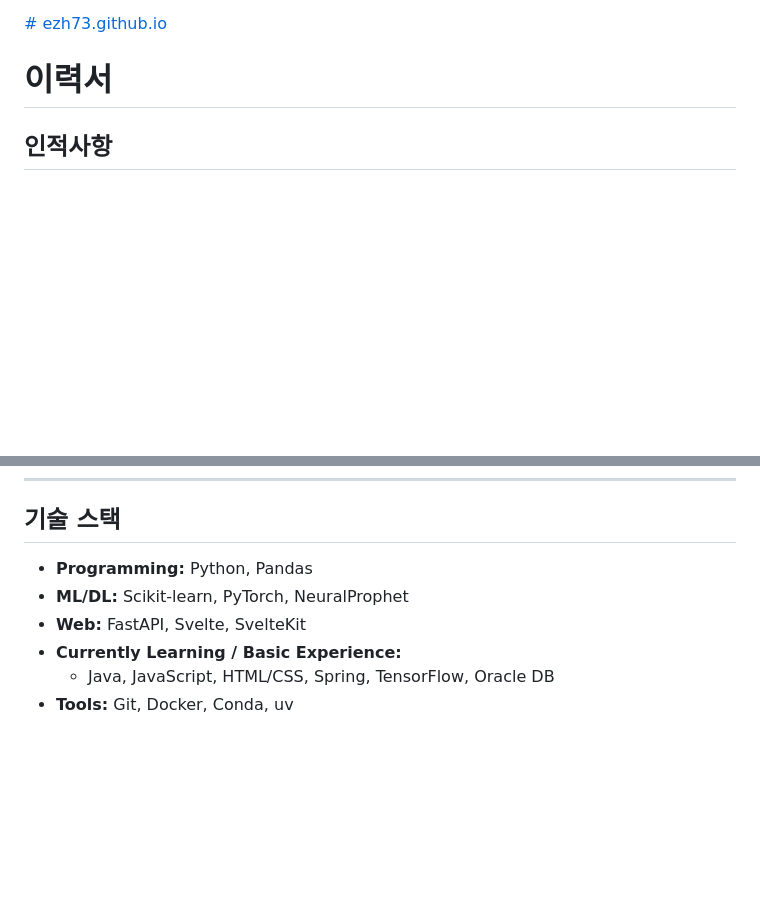
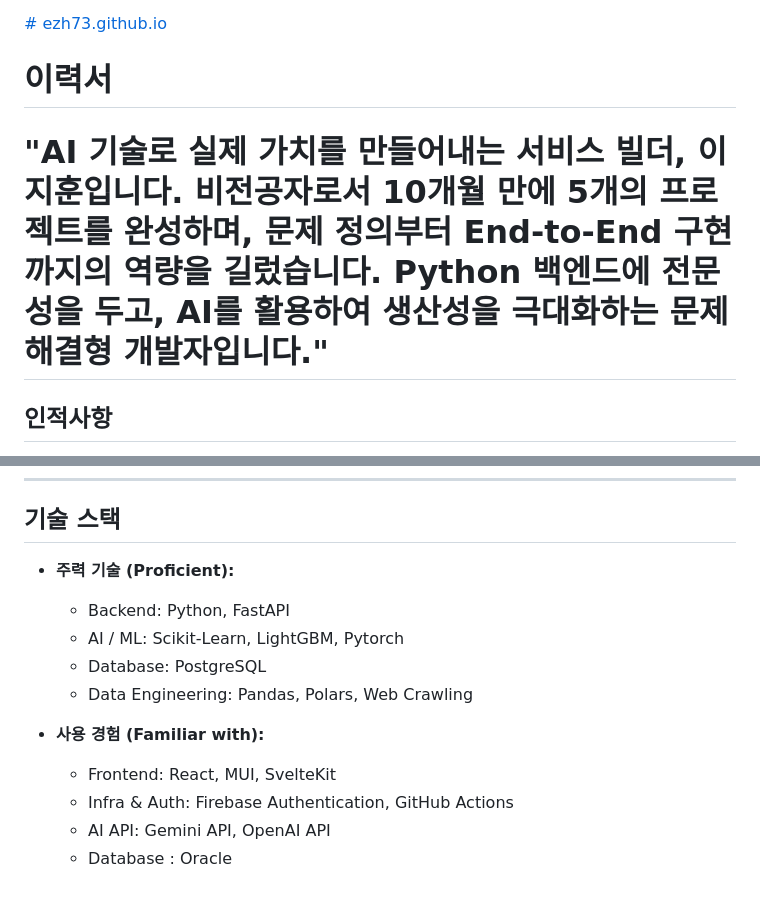
Before and after one commit to ezh73/ezh73.github.io, a Markdown page: README.md, 2 parts joined by grey strips. Drawn GitHub-style; blank space fills up the shorter version.

```diff
--- a/README.md
+++ b/README.md
@@ -1,6 +1,8 @@
 [# ezh73.github.io](https://ezh73.github.io/)
 
 # 이력서
+
+# "AI 기술로 실제 가치를 만들어내는 서비스 빌더, 이지훈입니다. 비전공자로서 10개월 만에 5개의 프로젝트를 완성하며, 문제 정의부터 End-to-End 구현까지의 역량을 길렀습니다. Python 백엔드에 전문성을 두고, AI를 활용하여 생산성을 극대화하는 문제 해결형 개발자입니다."
 
 ## 인적사항
 - 이름: 이지훈
@@ -66,9 +76,14 @@
 ---
 
 ## 기술 스택
-- **Programming:** Python, Pandas
-- **ML/DL:** Scikit-learn, PyTorch, NeuralProphet
-- **Web:** FastAPI, Svelte, SvelteKit
-- **Currently Learning / Basic Experience:**
-  - Java, JavaScript, HTML/CSS, Spring, TensorFlow, Oracle DB
-- **Tools:** Git, Docker, Conda, uv
+- **주력 기술 (Proficient):**
+  - Backend: Python, FastAPI
+  - AI / ML: Scikit-Learn, LightGBM, Pytorch
+  - Database: PostgreSQL
+  - Data Engineering: Pandas, Polars, Web Crawling
+
+- **사용 경험 (Familiar with):**
+  - Frontend: React, MUI, SvelteKit
+  - Infra & Auth: Firebase Authentication, GitHub Actions
+  - AI API: Gemini API, OpenAI API
+  - Database : Oracle
```
Also changed, not shown: other parts of README.md (+37 -29 lines).
